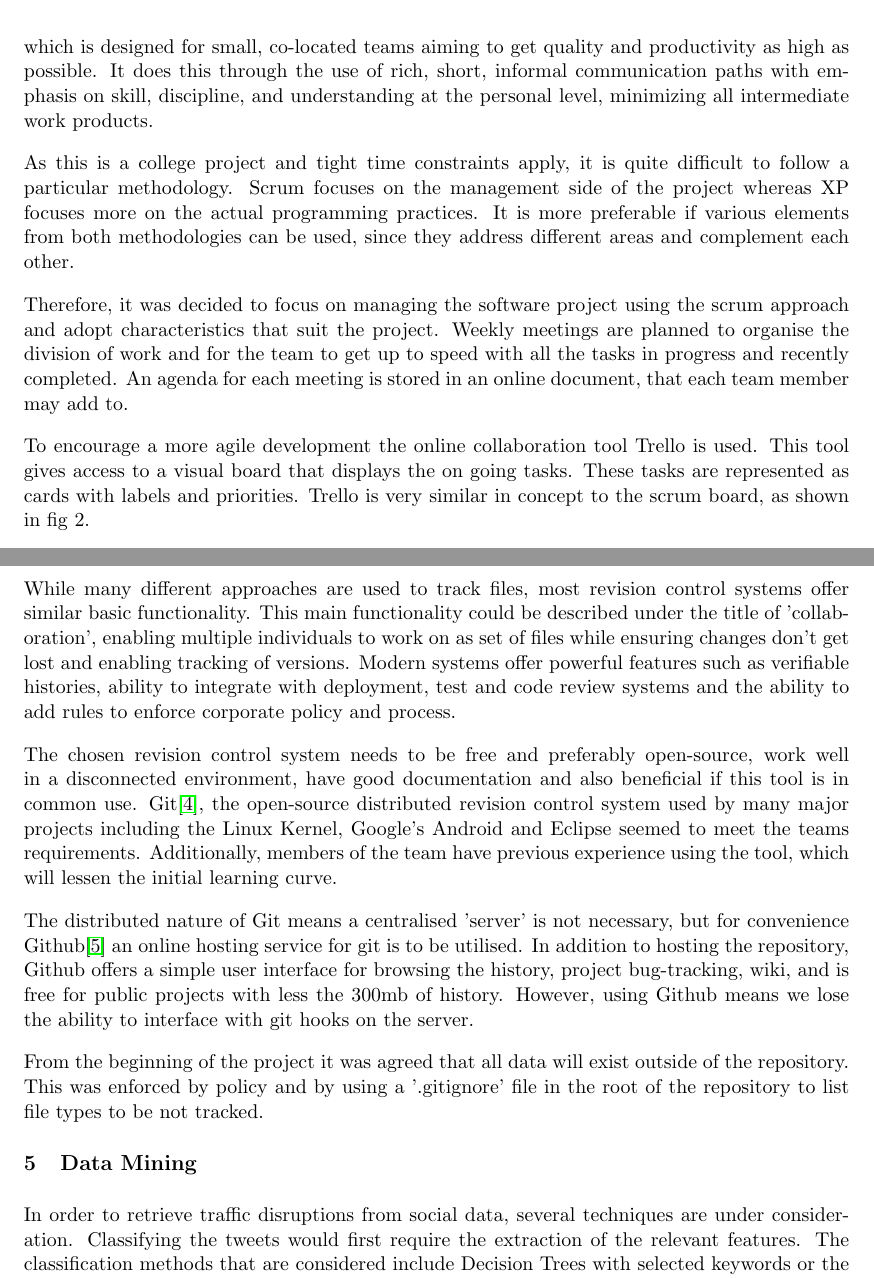
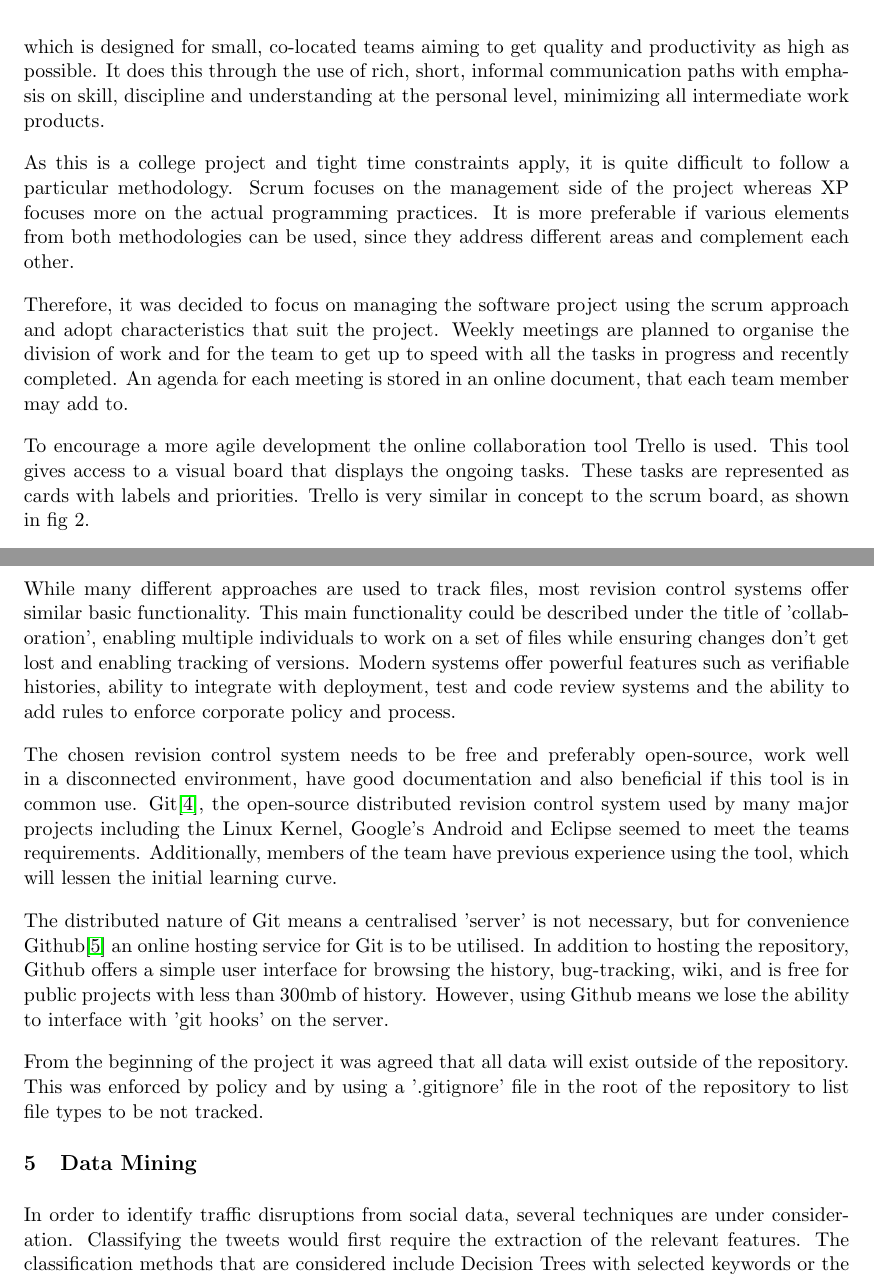
Before and after one commit to johnflan/Twitter-4-Traffic, a LaTeX document (report/report1/report.tex, which reads report/report1/dataMining.tex, report/report1/methodology.tex, report/report1/revision_control.tex): two parts of pages 4 and 6 of 7, joined at a grey line, cut so that both start at the same text. Compiled offline with pdfLaTeX.

Commit message:
Submitted Report 1

```diff
--- a/report/report1/dataMining.tex
+++ b/report/report1/dataMining.tex
@@ -1 +1 @@
-In order to retrieve traffic disruptions from social data, several techniques are under consideration. Classifying the tweets would first require the extraction of the relevant features. The classification methods that are considered include Decision Trees with selected keywords or the Naive Bayes model which is probabilistic. A different approach is to implement methods with Neural Networks, including k-Nearest Neighbours and Support Vector Machine. The latter method is expected to extract better results. In long term, using Neural Networks can be better, because of their dynamic nature. That means that they can be improved over time, while the other techniques are static.
+In order to identify traffic disruptions from social data, several techniques are under consideration. Classifying the tweets would first require the extraction of the relevant features. The classification methods that are considered include Decision Trees with selected keywords or the Naive Bayes model which is probabilistic. A different approach is to implement methods with Neural Networks, including k-Nearest Neighbours and Support Vector Machine. The latter method is expected to extract better results. In long term, using Neural Networks can be better, because of their dynamic nature. That means that they can be improved over time, while the other techniques are static.
--- a/report/report1/methodology.tex
+++ b/report/report1/methodology.tex
@@ -4,2 +8 @@ At this point, the development methodology can be determined. Since we are looki
 
-Scrum is an agile project management technique that focuses more on the management of software development projects. The product is completed in a series of one to four week iterations, or sprints. Before each sprint, a planning meeting is held to define which features will be implemented during that sprint. Similarly, XP (Extreme Programming) is an agile methodology which is designed for small, co-located teams aiming to get quality and productivity as high as possible. It does this through the use of rich, short, informal communication paths with emphasis on skill, discipline, and understanding at the personal level, minimizing all intermediate work products.
@@ -6,3 +13,7 @@ Scrum is an agile project management technique that focuses more on the manageme
+that sprint. Similarly, XP (Extreme Programming) is an agile methodology which
+is designed for small, co-located teams aiming to get quality and productivity
+as high as possible. It does this through the use of rich, short, informal
+communication paths with emphasis on skill, discipline and understanding at the personal level, minimizing all intermediate work products.
 
 As this is a college project and tight time constraints apply, it is quite
 difficult to follow a particular methodology. Scrum focuses on the management
@@ -18,7 +29,7 @@ each team member may add to.
 
 To encourage a more agile development the online collaboration tool
 Trello is used. This tool gives access to a visual board that displays the
-on going tasks. These tasks are represented as cards with labels and priorities.
+ongoing tasks. These tasks are represented as cards with labels and priorities.
 Trello is very similar in concept to the scrum board, as shown in fig 2.
 
 \begin{figure}[here]
--- a/report/report1/report.tex
+++ b/report/report1/report.tex
@@ -26,7 +26,7 @@
 \author{Porfyrios Vasileiou, Marianna Polatoglou, Afxentios Hadjiminas,\\
         Panagiotis Tsirigotis, Hanguang Zhou, John Flanagan.\\
        \{pv311, mp1911, ah2411, pt1111, hz511, jf311.\}@doc.ic.ac.uk\\ \\
-       \small{Supervisor: Dr.\ Emil Lupu, Dr.\ Alessandra Russo, Luke Dickens}\\
+       \small{Supervisors: Dr.\ Emil Lupu, Dr.\ Alessandra Russo, Luke Dickens}\\
        \small{Course: CO533, Imperial College London}
 }
 
--- a/report/report1/revision_control.tex
+++ b/report/report1/revision_control.tex
@@ -2,7 +2,7 @@ Management of source-code, documentation and binary files can be tedious for an
 
 While many different approaches are used to track files, most revision control systems offer
 similar basic functionality. This main functionality could be described under
-the title of 'collaboration', enabling multiple individuals to work on as set of
+the title of 'collaboration', enabling multiple individuals to work on a set of
 files while ensuring changes don't get lost and enabling tracking of versions.
 Modern systems offer powerful features such as verifiable histories, ability to integrate with deployment, test and code review systems and the ability to add rules to enforce corporate policy and process.
 
@@ -15,10 +15,10 @@ teams requirements. Additionally, members of the team have previous experience u
 
 The distributed nature of Git means a centralised 'server' is not necessary,
 but for convenience Github\cite{website:github} an online hosting service for
-git is to be utilised. In addition to hosting the repository, Github offers a
-simple user interface for browsing the history, project bug-tracking, wiki, and
-is free for public projects with less the 300mb of history. However, using
-Github means we lose the ability to interface with git hooks on the server.
+Git is to be utilised. In addition to hosting the repository, Github offers a
+simple user interface for browsing the history, bug-tracking, wiki, and
+is free for public projects with less than 300mb of history. However, using
+Github means we lose the ability to interface with 'git hooks' on the server.
 
 From the beginning of the project it was agreed that all data will exist
 outside of the repository. This was enforced by policy and by using a
```
Also changed, not shown: report/report1/requirements.tex (+14 -7 lines), report/report1/methodology.tex (12 more changed lines).
